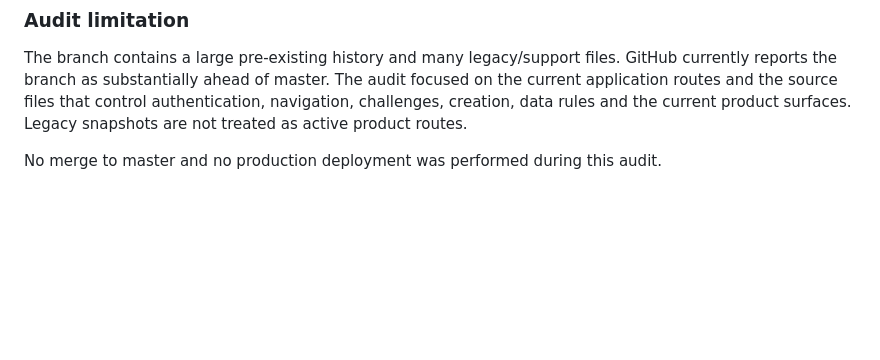
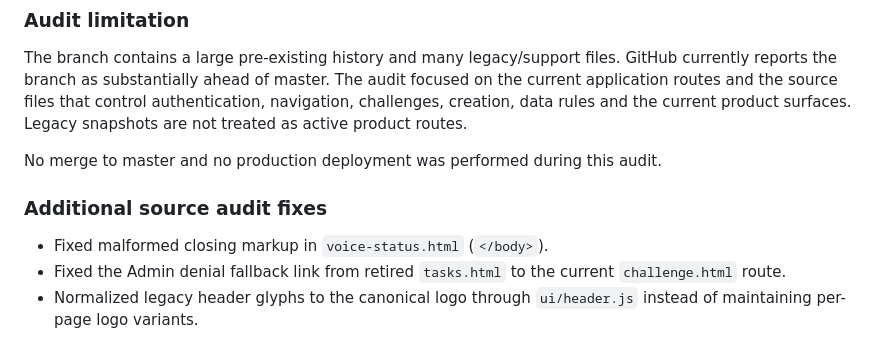
Before and after one commit to nikhilkumar210h-debug/trio_day_nikhilkumar, a Markdown page: README.md, the part around the change. Rendered like a GitHub page; blank space fills up the shorter version.

Commit message:
docs: record final source audit cleanup

```diff
--- a/README.md
+++ b/README.md
@@ -286,3 +286,8 @@ A successful Firebase Auth session is no longer blocked by non-critical profile
 The branch contains a large pre-existing history and many legacy/support files. GitHub currently reports the branch as substantially ahead of master. The audit focused on the current application routes and the source files that control authentication, navigation, challenges, creation, data rules and the current product surfaces. Legacy snapshots are not treated as active product routes.
 
 No merge to master and no production deployment was performed during this audit.
+
+### Additional source audit fixes
+- Fixed malformed closing markup in `voice-status.html` (`</body>`).
+- Fixed the Admin denial fallback link from retired `tasks.html` to the current `challenge.html` route.
+- Normalized legacy header glyphs to the canonical logo through `ui/header.js` instead of maintaining per-page logo variants.
```
